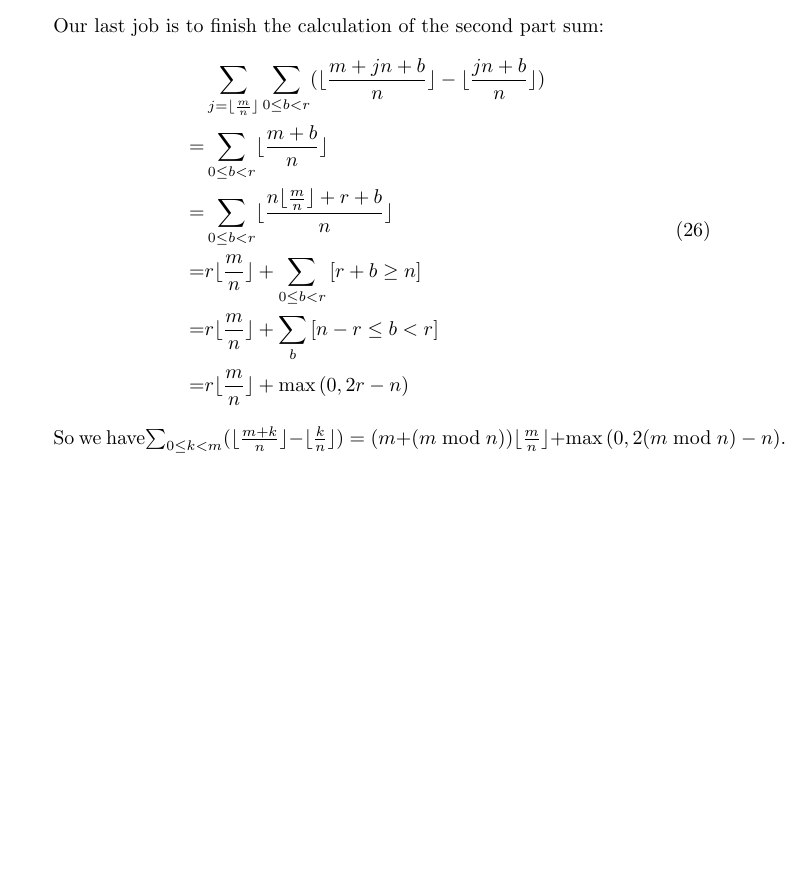
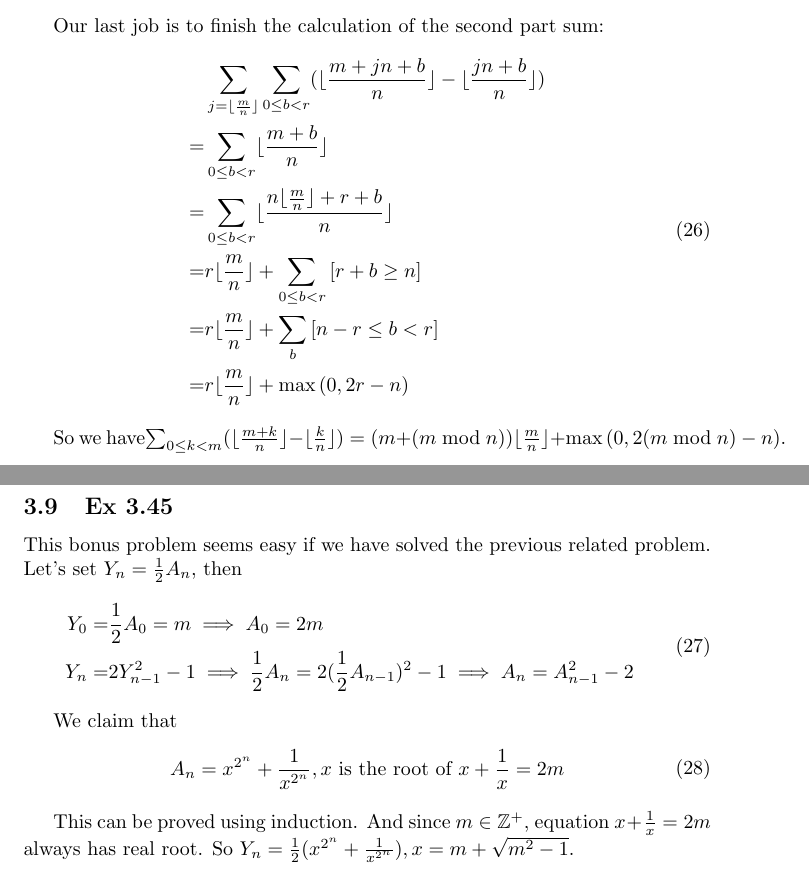
Before and after one commit to kainwen/concrete_mathematics, a LaTeX document (main.tex): part of page 9 of 9 before the commit and two parts of pages 9 and 10 of 10 after it, the two joined at a grey line, cut so that both start at the same text, the shorter picture padded with empty space. Compiled offline with pdfLaTeX.

Commit message:
Ex 3.45 and add papeeria link in README.

```diff
--- a/main.tex
+++ b/main.tex
@@ -397,4 +397,23 @@ Our last job is to finish the calculation of the second part sum:
 \end{equation}
 
 So we have$\sum_{0\le k < m}(\lfloor \frac{m+k}{n} \rfloor - \lfloor \frac{k}{n} \rfloor) = (m + (m \bmod n))\floormn + \max{(0, 2(m \bmod n)-n)}$.
+
+\subsection{Ex 3.45}
+This bonus problem seems easy if we have solved the previous related problem. Let's set $Y_n=\frac{1}{2}A_n$, then
+\begin{equation}
+    \begin{split}
+        Y_0 = & \frac{1}{2}A_0 = m \implies A_0 = 2m\\
+        Y_n = & 2Y_{n-1}^2 - 1 \implies \frac{1}{2}A_n = 2(\frac{1}{2}A_{n-1})^2 - 1 \implies A_n = A_{n-1}^2 - 2
+    \end{split}
+\end{equation}
+
+We claim that
+\begin{equation}
+    \begin{split}
+        A_n = x^{2^n} + \frac{1}{x^{2^n}}, x \text{ is the root of } x + \frac{1}{x} = 2m
+    \end{split}
+\end{equation}
+
+This can be proved using induction. And since $m\in \mathbb{Z}^+$, equation $x+\frac{1}{x}=2m$ always has real root. So $Y_n=\frac{1}{2}(x^{2^n} + \frac{1}{x^{2^n}}), x = m+\sqrt{m^2-1}$.
+
 \end{document}
```
Also changed, not shown: README.md.
